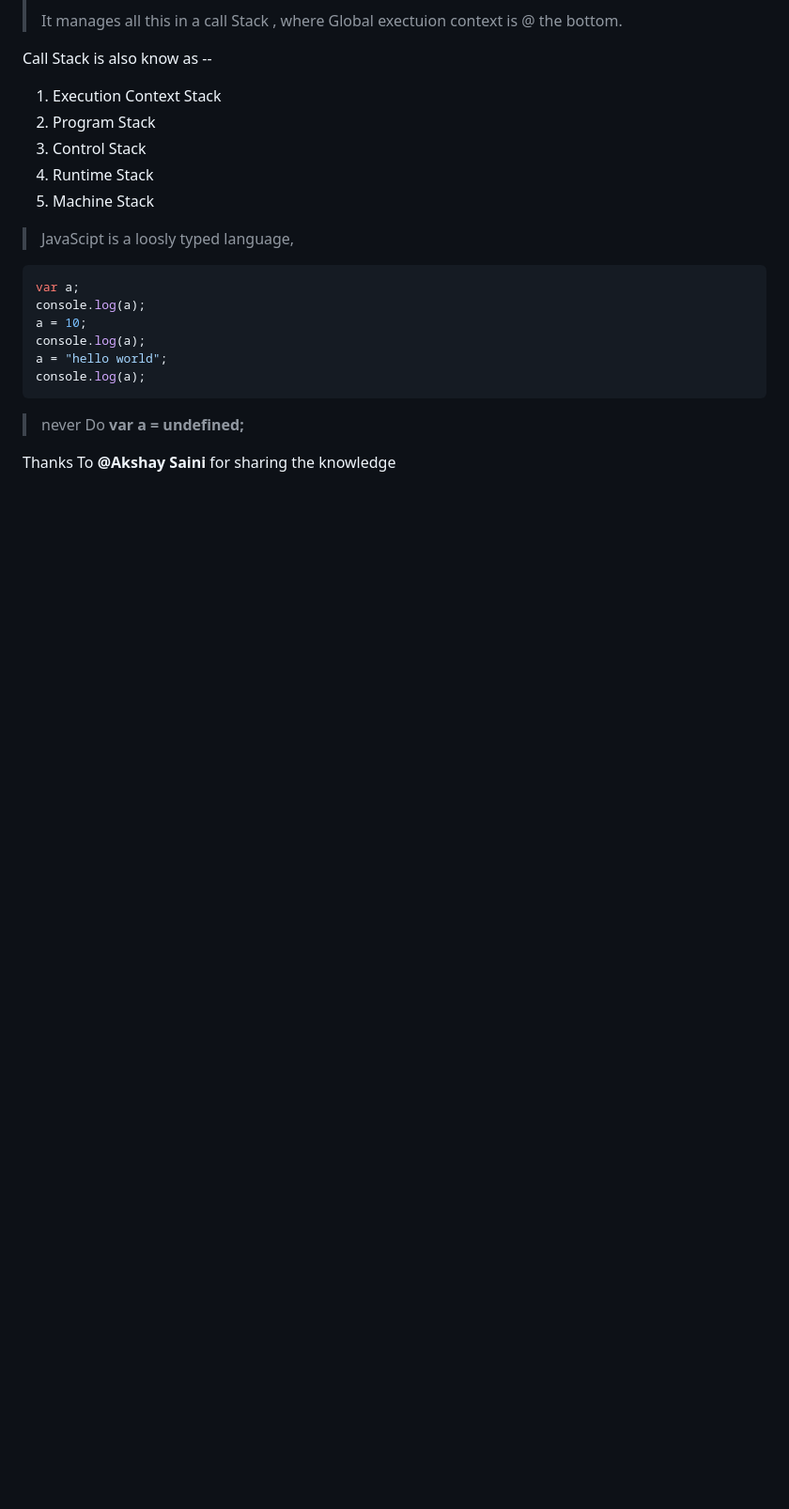
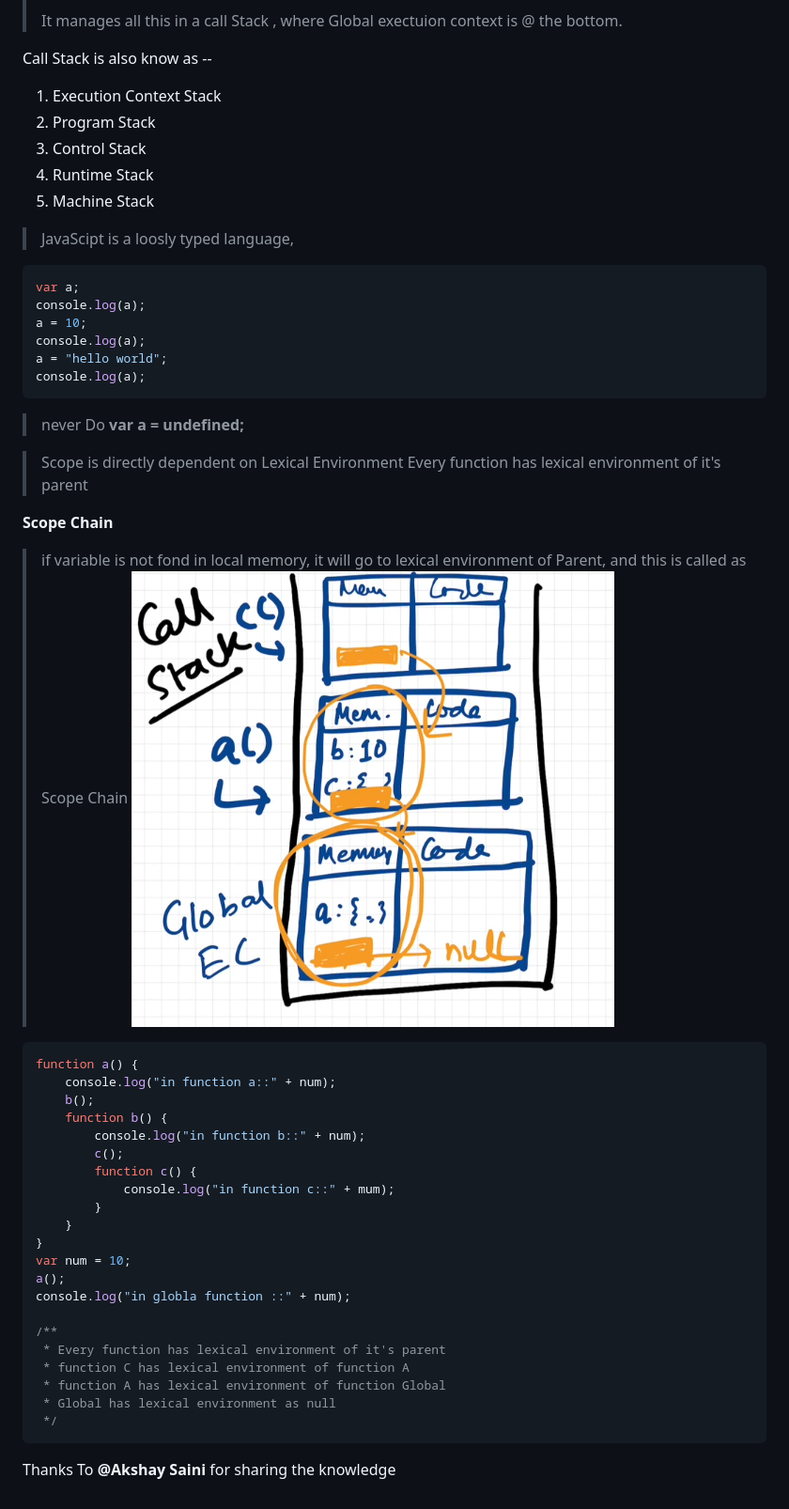
Before and after one commit to wizardwand/JavaScriptNotes, a Markdown page: Readme.md, the part around the change. Shown: that part at 94% size. Rendered like a GitHub page; pictures changed too: js_images/scopeChain.png (added); blank space fills up the shorter version.

Commit message:
Scope Chain and lexical Environment

````diff
--- a/Readme.md
+++ b/Readme.md
@@ -31,6 +31,35 @@ console.log(a);
 ```
 > never Do **var a = undefined;**
 
+> Scope is directly dependent on Lexical Environment
+> Every function has lexical environment of it's parent
 
+**Scope Chain**
+> if variable is not fond in local memory, it will go to lexical environment of Parent, and this is called as Scope Chain
+![Scope Chain](./js_images/scopeChain.png)
+
+```javascript
+function a() {
+    console.log("in function a::" + num);
+    b();
+    function b() {
+        console.log("in function b::" + num);
+        c();
+        function c() {
+            console.log("in function c::" + mum);
+        }
+    }
+}
+var num = 10;
+a();
+console.log("in globla function ::" + num);
+
+/**
+ * Every function has lexical environment of it's parent
+ * function C has lexical environment of function A
+ * function A has lexical environment of function Global
+ * Global has lexical environment as null
+ */
+```
 
 Thanks To **@Akshay Saini** for sharing the knowledge
````
Also changed, not shown: 1 other file.
